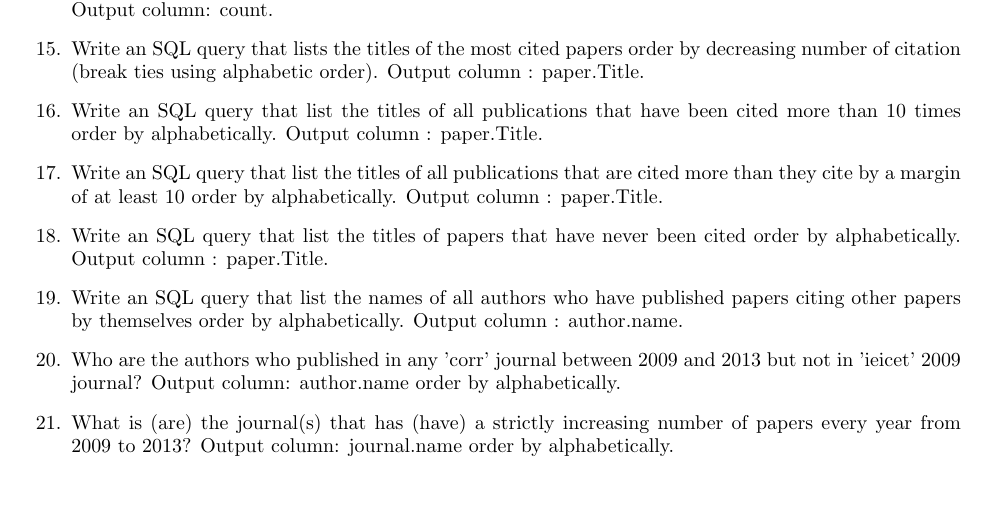
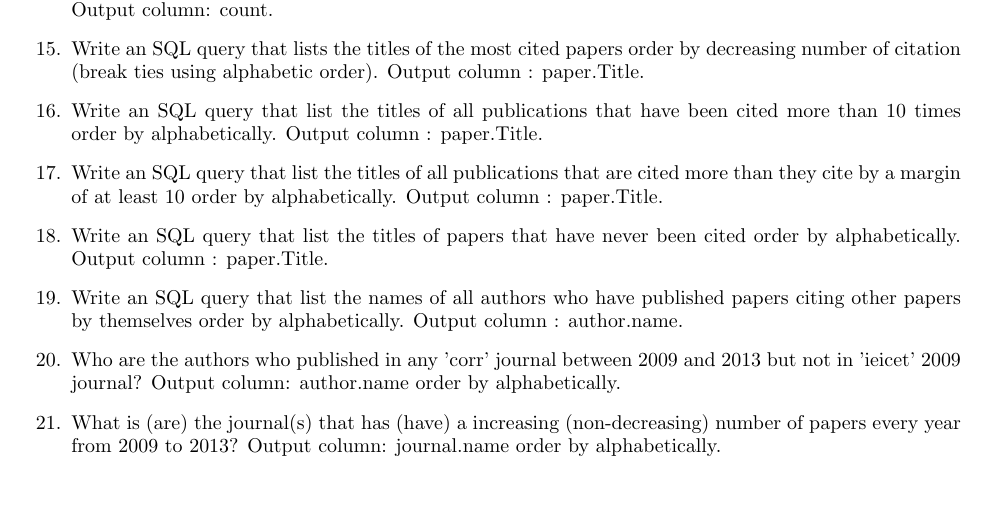
Before and after one commit to dufferzafar/col-362-ta, a LaTeX problem sheet (Assignment 1/meta/a1.tex): part of page 3 of 4, cut so that both start at the same text. Compiled offline with pdfLaTeX.

Commit message:
Update Q21. More Verbose

```diff
--- a/Assignment 1/meta/a1.tex
+++ b/Assignment 1/meta/a1.tex
@@ -192,7 +192,7 @@ The data.zip file contains a tab seperated file for each table described below.(
 \item
 [20.] Who are the authors who published in any 'corr' journal between 2009 and 2013 but not in 'ieicet' 2009 journal? Output column: author.name order by alphabetically.
 \item
-[21.] What is (are) the journal(s) that has (have) a strictly increasing number of papers every year from 2009 to 2013? Output column: journal.name order by alphabetically.
+[21.] What is (are) the journal(s) that has (have) a increasing (non-decreasing) number of papers every year from 2009 to 2013? Output column: journal.name order by alphabetically.
 \item
 [22.] What is (are) the journal/year(s) (e.g., corr 2001) which had the largest number of papers? Output columns: journal.name, journal.year. If there are multiple answers, return all ordered by year(increasing) and break ties using journal.name alphabetically.
 \item
```
